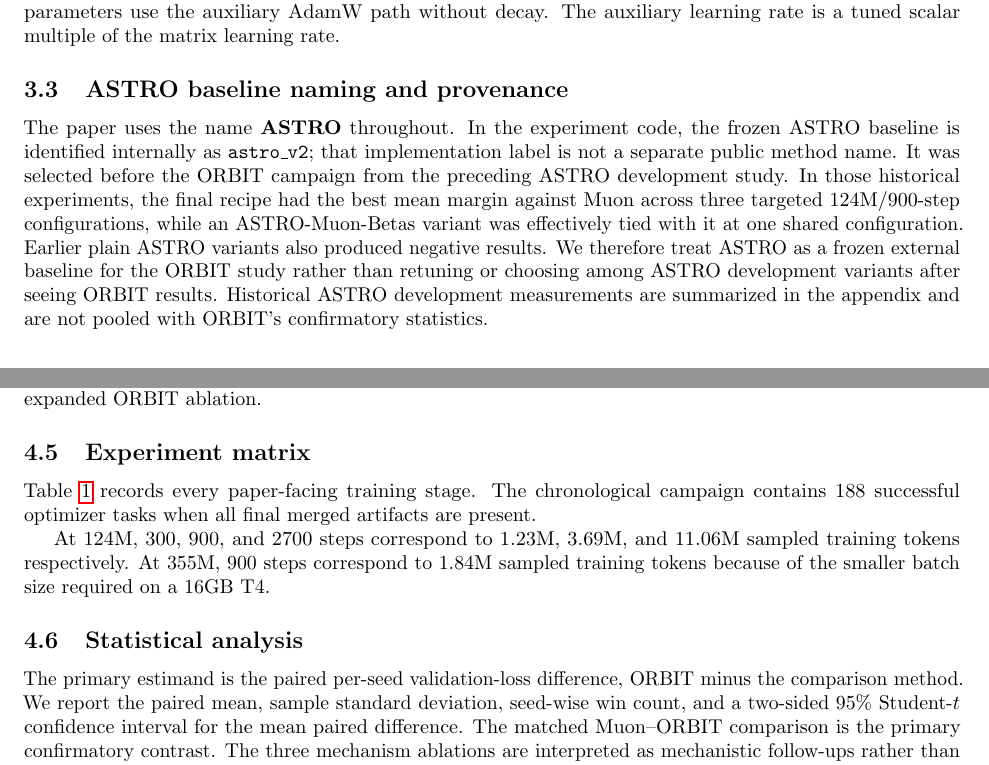
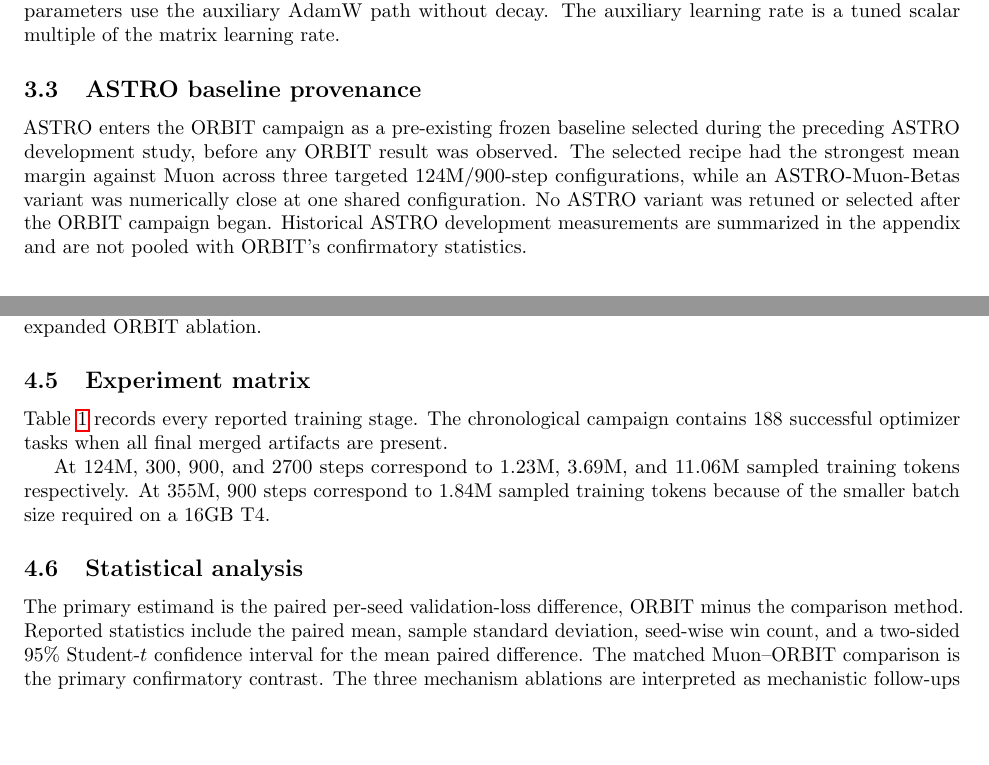
Before and after one commit to pop123-ux/ASTRO, a LaTeX paper (docs/orbit/paper/main.tex, which reads docs/orbit/paper/methods.tex): two parts of pages 3 and 4 of 8, joined at a grey line, cut so that both start at the same text, the shorter picture padded with empty space. Compiled offline with pdfLaTeX; a LaTeX package or settings file that is missing is left out.

Commit message:
Remove internal ASTRO naming from ORBIT methods

```diff
--- a/docs/orbit/paper/methods.tex
+++ b/docs/orbit/paper/methods.tex
@@ -42,17 +42,14 @@ path. Embeddings and the tied language-model head use the auxiliary AdamW path w
 decay, while biases and LayerNorm parameters use the auxiliary AdamW path without decay.
 The auxiliary learning rate is a tuned scalar multiple of the matrix learning rate.
 
-\subsection{ASTRO baseline naming and provenance}
-The paper uses the name \textbf{ASTRO} throughout. In the experiment code, the frozen ASTRO
-baseline is identified internally as \texttt{astro\_v2}; that implementation label is not a
-separate public method name. It was selected before the ORBIT campaign from the preceding
-ASTRO development study. In those historical experiments, the final recipe had the best
-mean margin against Muon across three targeted 124M/900-step configurations, while an
-ASTRO-Muon-Betas variant was effectively tied with it at one shared configuration. Earlier
-plain ASTRO variants also produced negative results. We therefore treat ASTRO as a frozen
-external baseline for the ORBIT study rather than retuning or choosing among ASTRO
-development variants after seeing ORBIT results. Historical ASTRO development measurements
-are summarized in the appendix and are not pooled with ORBIT's confirmatory statistics.
+\subsection{ASTRO baseline provenance}
+ASTRO enters the ORBIT campaign as a pre-existing frozen baseline selected during the
+preceding ASTRO development study, before any ORBIT result was observed. The selected
+recipe had the strongest mean margin against Muon across three targeted 124M/900-step
+configurations, while an ASTRO-Muon-Betas variant was numerically close at one shared
+configuration. No ASTRO variant was retuned or selected after the ORBIT campaign began.
+Historical ASTRO development measurements are summarized in the appendix and are not
+pooled with ORBIT's confirmatory statistics.
 
 \section{Materials and Methods}
 \subsection{Model architecture}
@@ -101,7 +98,7 @@ That frozen configuration is then reused in the matched confirmation and expande
 ablation.
 
 \subsection{Experiment matrix}
-Table~\ref{tab:protocol} records every paper-facing training stage. The chronological
+Table~\ref{tab:protocol} records every reported training stage. The chronological
 campaign contains 188 successful optimizer tasks when all final merged artifacts are
 present.
 
@@ -152,8 +149,9 @@ of the smaller batch size required on a 16GB T4.
 
 \subsection{Statistical analysis}
 The primary estimand is the paired per-seed validation-loss difference, ORBIT minus the
-comparison method. We report the paired mean, sample standard deviation, seed-wise win
-count, and a two-sided 95\% Student-$t$ confidence interval for the mean paired difference.
+comparison method. Reported statistics include the paired mean, sample standard deviation,
+seed-wise win count, and a two-sided 95\% Student-$t$ confidence interval for the mean
+paired difference.
 The matched Muon--ORBIT comparison is the primary confirmatory contrast. The three
 mechanism ablations are interpreted as mechanistic follow-ups rather than independent
 headline efficacy tests. The 2700-step and 355M experiments contain only two paired seeds;
```
Also changed, not shown: docs/orbit/paper/methods.tex (2 more changed lines).
